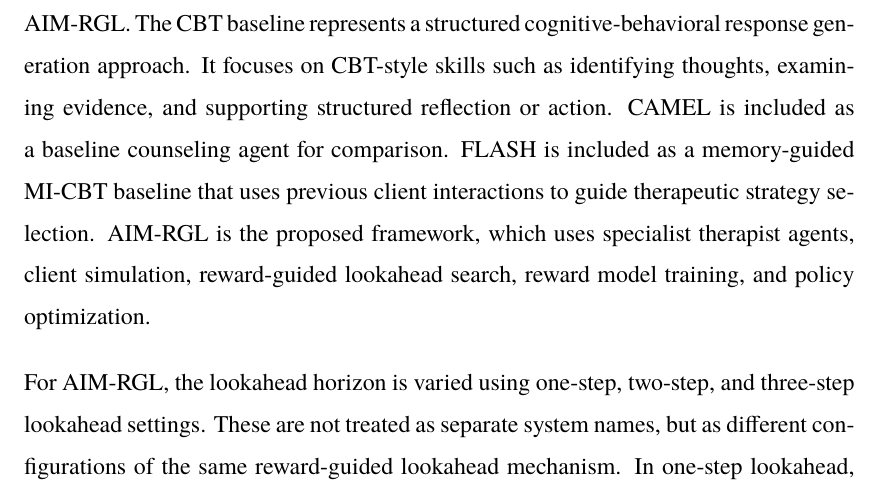
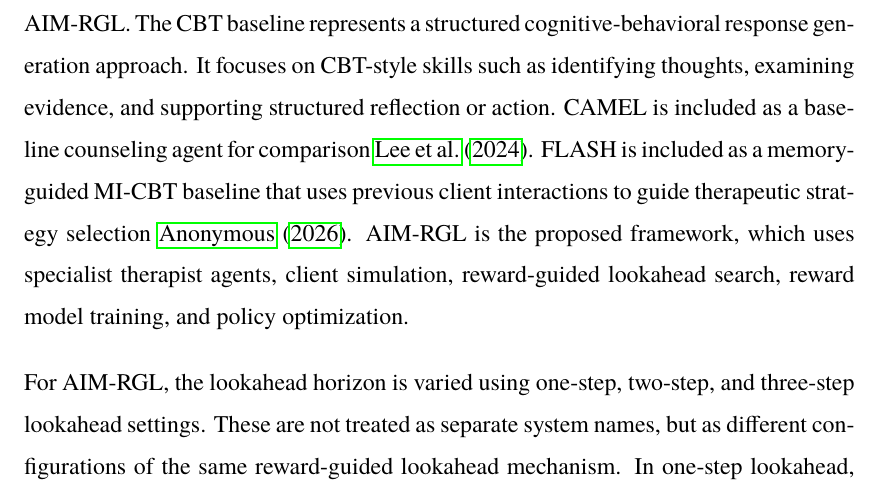
Before and after one commit to luhtookyaw/aim-report, a LaTeX thesis (thesis.tex, which reads results.tex): part of page 45 of 56, cut so that both start at the same text. Compiled offline with pdfLaTeX.

Commit message:
Add citations in experiment

```diff
--- a/results.tex
+++ b/results.tex
@@ -46,7 +46,7 @@ This experiment is limited to simulated therapist-client dialogue. It does not i
 
 The experiment includes four main experimental factors: therapist system, lookahead horizon, reward model backbone, and policy model backbone. The therapist system comparison is used to evaluate whether AIM-RGL improves therapeutic response quality compared with selected baseline systems. The lookahead horizon comparison is used to examine whether considering more future client reactions improves response selection. The reward model backbone comparison is used to evaluate reward prediction performance, while the policy model backbone comparison is used to examine whether policy optimization results depend on the underlying response generation model.
 
-The therapist systems compared in this experiment are CBT, CAMEL, FLASH, and AIM-RGL. The CBT baseline represents a structured cognitive-behavioral response generation approach. It focuses on CBT-style skills such as identifying thoughts, examining evidence, and supporting structured reflection or action. CAMEL is included as a baseline counseling agent for comparison. FLASH is included as a memory-guided MI-CBT baseline that uses previous client interactions to guide therapeutic strategy selection. AIM-RGL is the proposed framework, which uses specialist therapist agents, client simulation, reward-guided lookahead search, reward model training, and policy optimization.
+The therapist systems compared in this experiment are CBT, CAMEL, FLASH, and AIM-RGL. The CBT baseline represents a structured cognitive-behavioral response generation approach. It focuses on CBT-style skills such as identifying thoughts, examining evidence, and supporting structured reflection or action. CAMEL is included as a baseline counseling agent for comparison \cite{lee2024cactus}. FLASH is included as a memory-guided MI-CBT baseline that uses previous client interactions to guide therapeutic strategy selection \cite{anonymous2026flash}. AIM-RGL is the proposed framework, which uses specialist therapist agents, client simulation, reward-guided lookahead search, reward model training, and policy optimization.
 
 For AIM-RGL, the lookahead horizon is varied using one-step, two-step, and three-step lookahead settings. These are not treated as separate system names, but as different configurations of the same reward-guided lookahead mechanism. In one-step lookahead, each candidate therapist response is followed by one simulated client response before scoring. In two-step lookahead, the system expands the trajectory further to estimate a longer short-term therapeutic effect. In three-step lookahead, the system examines whether deeper trajectory evaluation provides additional improvement in response quality.
 
```
Also changed, not shown: thesis.pdf.
